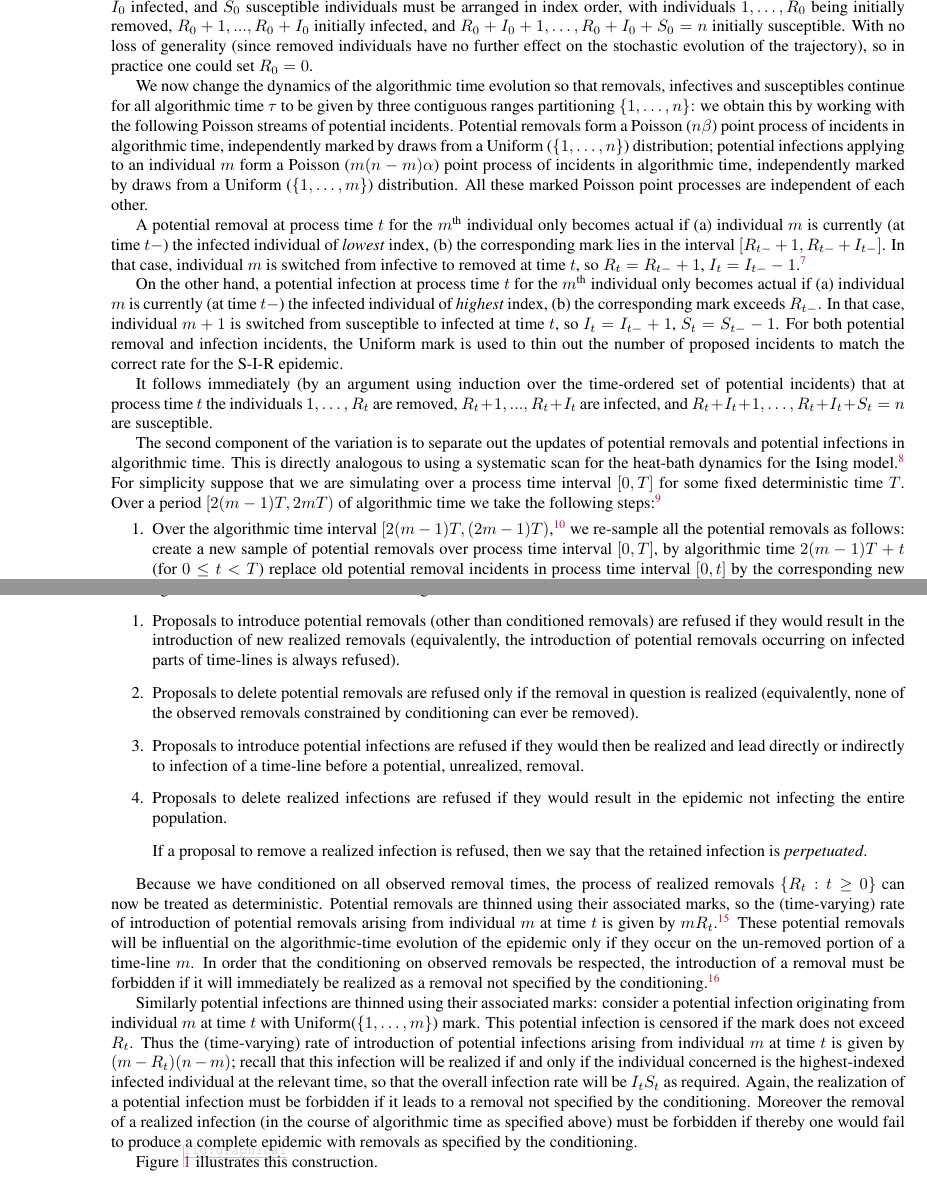
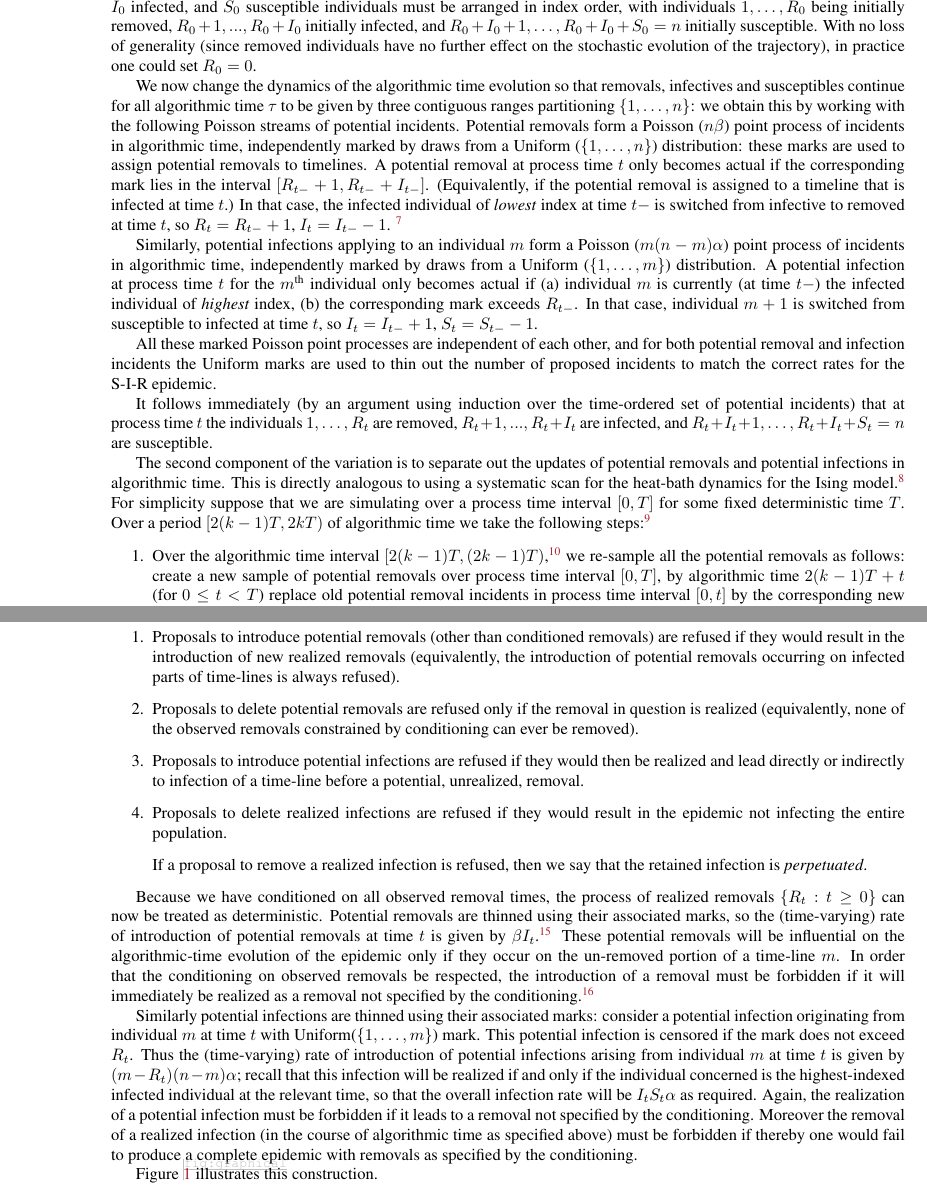
Before and after one commit to WilfridSKendall/EpidemicsCFTP.jl, a LaTeX paper (PerfectEpidemics.tex): two parts of pages 5 and 6 of 12, joined at a grey line, cut so that both start at the same text. Compiled offline with pdfLaTeX; a LaTeX package or settings file that is missing is left out.

Commit message:
changed removal rates

```diff
--- a/PerfectEpidemics.tex
+++ b/PerfectEpidemics.tex
@@ -278,26 +279,25 @@ This is somewhat related to an ongoing programme investigating immersion couplin
 
  The first component of the variation is to observe that we can require that the initial configuration of \(R_0\) removed, \(I_0\) infected, and \(S_0\) susceptible individuals must be arranged in index order,
  with individuals \(1, \ldots, R_0\) being initially removed, \(R_0+1, ..., R_0+I_0\) initially infected, and \(R_0+I_0+1, \ldots, R_0+I_0+S_0=n\) initially susceptible.
- With no loss of generality (since removed individuals have no further effect on the stochastic evolution of the trajectory), so in practice one could set \(R_0=0\).
+ With no loss of generality (since removed individuals have no further effect on the stochastic evolution of the trajectory), in practice one could set \(R_0=0\).
 
  We now change the dynamics of the algorithmic time evolution so that removals, infectives and susceptibles continue for all algorithmic time \(\tau\) to be given by three contiguous ranges partitioning \(\{1, \ldots, n\}\):
  we obtain this by working with the following Poisson streams of potential incidents.
  Potential removals form a Poisson (\(n\beta\)) point process of incidents in algorithmic time,
  independently marked by draws from a Uniform (\(\{1, \ldots, n\}\))
- distribution;  potential infections applying to an individual \(m\) form a Poisson (\(m (n-m)\alpha\)) point process of incidents in algorithmic time,
-  independently marked by draws from a Uniform (\(\{1, \ldots, m\}\)) distribution.
- All these marked Poisson point processes are independent of each
- other.
-
- A potential removal at process time \(t\) for the \(m^\text{th}\) individual only becomes actual if (a) individual \(m\) is currently (at time \(t-\)) the infected individual of \emph{lowest} index,
- (b) the corresponding mark lies in the interval \([R_{t-}+1,R_{t-}+I_{t-}]\).
- In that case, individual \(m\) is switched from infective to removed at time \(t\), so \(R_t=R_{t-}+1\), \(I_t=I_{t-}-1\).%
+ distribution: these marks are used to assign potential removals to timelines. A potential removal at process time \(t\) only becomes actual if the corresponding mark lies in the interval
+ \([R_{t-}+1,R_{t-}+I_{t-}]\). (Equivalently, if the potential removal
+ is assigned to a timeline that is infected at time \(t\).) In that
+ case, the infected individual of \emph{lowest} index at time \(t-\) is switched from infective to removed at time \(t\), so \(R_t=R_{t-}+1\), \(I_t=I_{t-}-1\).
 \xNB[WSK2]{Need to remark somewhere that all our random processes have \emph{c\`adl\`ag} trajectories.}
 
- On the other hand, a potential infection at process time \(t\) for the \(m^\text{th}\) individual only becomes actual if (a) individual \(m\) is currently (at time \(t-\)) the infected individual of \emph{highest} index,
+Similarly, potential infections applying to an individual \(m\) form a Poisson (\(m (n-m)\alpha\)) point process of incidents in algorithmic time,  independently marked by draws from a Uniform (\(\{1, \ldots, m\}\)) distribution.
+A potential infection at process time \(t\) for the \(m^\text{th}\) individual only becomes actual if (a) individual \(m\) is currently (at time \(t-\)) the infected individual of \emph{highest} index,
  (b) the corresponding mark exceeds \(R_{t-}\).
  In that case, individual \(m+1\) is switched from susceptible to infected at time \(t\), so \(I_t=I_{t-}+1\), \(S_t=S_{t-}-1\).
- For both potential removal and infection incidents, the Uniform mark is used to thin out the number of proposed incidents to match the correct rate for the \SIR epidemic.
+
+All these marked Poisson point processes are independent of each
+other, and for both potential removal and infection incidents the Uniform marks are used to thin out the number of proposed incidents to match the correct rates for the \SIR epidemic.
 
  It follows immediately (by an argument using induction over the time-ordered set of potential incidents) that at process time \(t\)
  the individuals \(1, \ldots, R_t\) are removed, \(R_t+1, ..., R_t+I_t\) are infected, and \(R_t+I_t+1, \ldots, R_t+I_t+S_t=n\) are susceptible.
@@ -306,11 +306,11 @@ This is somewhat related to an ongoing programme investigating immersion couplin
  This is directly analogous to using a systematic scan for the heat-bath dynamics for the Ising model.%
 \NB[WSK2]{Supply appropriate reference to systematic scans for the Ising model.}
  For simplicity suppose that we are simulating over a process time interval \([0,T]\) for some fixed deterministic time \(T\).
- Over a period \([2(m-1)T, 2mT)\) of algorithmic time we take the following steps:%
+ Over a period \([2(k-1)T, 2kT)\) of algorithmic time we take the following steps:%
 \NB[WSK2]{Here we update using a vertical line moving forwards (for removals) then backwards (for infections) in process time, as opposed to the original TV-scan.}
 \begin{enumerate}
- \item Over the algorithmic time interval \([2(m-1)T, (2m-1)T)\),%
-\NB[WSK2]{No need to worry about whether a potential removal occurs exactly at time $(2m-1)T$! Almost surely this will never happen.}
+ \item Over the algorithmic time interval \([2(k-1)T, (2k-1)T)\),%
+\NB[WSK2]{No need to worry about whether a potential removal occurs exactly at time $(2k-1)T$! Almost surely this will never happen.}
  we re-sample all the potential removals as follows: create a new sample of potential removals over process time interval \([0,T]\),
- by algorithmic time \(2(m-1)T+t\) (for \(0\leq t<T\))
+ by algorithmic time \(2(k-1)T+t\) (for \(0\leq t<T\))
  replace old potential removal incidents in process time interval \([0,t]\) by the corresponding new potential removal incidents in process time interval \([0,t]\).
@@ -318,4 +318,3 @@ This is somewhat related to an ongoing programme investigating immersion couplin
 %  \item Exactly at time \((m-1)T\) we re-sample the uniform marks corresponding to the various removal incidents.
 %  (This step will prove to be crucial if we are to ensure that the result of restricting actual realized removals to specific nominated times still leads to an irreducible Markov chain.)
- \item Over the algorithmic time interval \([(2m-1)T, 2mT)\),%
-\NB[WSK2]{No need to worry about whether a potential infection occurs exactly at time $2mT$! Almost surely this will never happen.}
+ \item Over the algorithmic time interval \([(2k-1)T, 2kT)\),%
@@ -386,7 +386,7 @@ and further arguments assure us that this is the unique equilibrium distribution
 % %  with conditional distribution Uniform (\(\{m, \ldots, m+I_{t-}-1\}\)).
 %  Thus the mark of a conditioned removal serves to define a threshold for the number of infectives, which must be exceeded at the time of removal.
 %  Actual removal times being subject to conditioning, w
- Potential removals are thinned using their associated marks, so the (time-varying) rate of introduction of potential removals arising from individual \(m\) at time \(t\) is given by \(m R_t\).%
+ Potential removals are thinned using their associated marks, so the (time-varying) rate of introduction of potential removals at time \(t\) is given by \(\beta I_t\).%
 \NB[WSK2]{I worry that there may be confusion between (a) the rates of introduction of various incidents in algorithmic time, and (b) the rates of introduction of various incidents in process time. Vary nomenclature?}
  These potential removals will be influential on the algorithmic-time evolution of the epidemic only if they occur on the un-removed portion of a  time-line \(m\).
  In order that the conditioning on observed removals be respected,
@@ -397,8 +397,8 @@ and further arguments assure us that this is the unique equilibrium distribution
  Similarly potential infections are thinned using their associated marks:
  consider a potential infection originating from individual \(m\) at time \(t\) with Uniform(\(\{1, \ldots, m\}\)) mark.
  This potential infection is censored if the mark does not exceed \(R_t\).
- Thus the (time-varying) rate of introduction of potential infections arising from individual \(m\) at time \(t\) is given by \((m-R_t)(n-m)\);
- recall that this infection will be realized if and only if the individual concerned is the highest-indexed infected individual at the relevant time, so that the overall infection rate will be \(I_t S_t\) as required.
+ Thus the (time-varying) rate of introduction of potential infections arising from individual \(m\) at time \(t\) is given by \((m-R_t)(n-m)\alpha\);
+ recall that this infection will be realized if and only if the individual concerned is the highest-indexed infected individual at the relevant time, so that the overall infection rate will be \(I_t S_t\alpha\) as required.
  Again, the realization of a potential infection must be forbidden if it leads to a removal not specified by the conditioning.
  Moreover the removal of a realized infection (in the course of algorithmic time as specified above) must be forbidden if thereby one would fail to produce a complete epidemic with removals as specified by the conditioning.
 %  , and the mark conditional on removals is Uniform (\(\{R_t+1, \ldots, m\}\)).
```
Also changed, not shown: PerfectEpidemics.pdf, PerfectEpidemics.tex (16 more changed lines).
